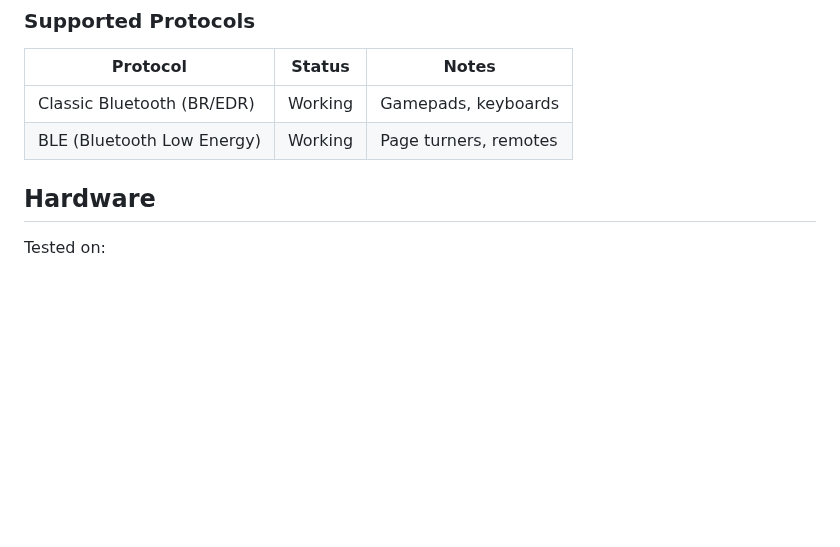
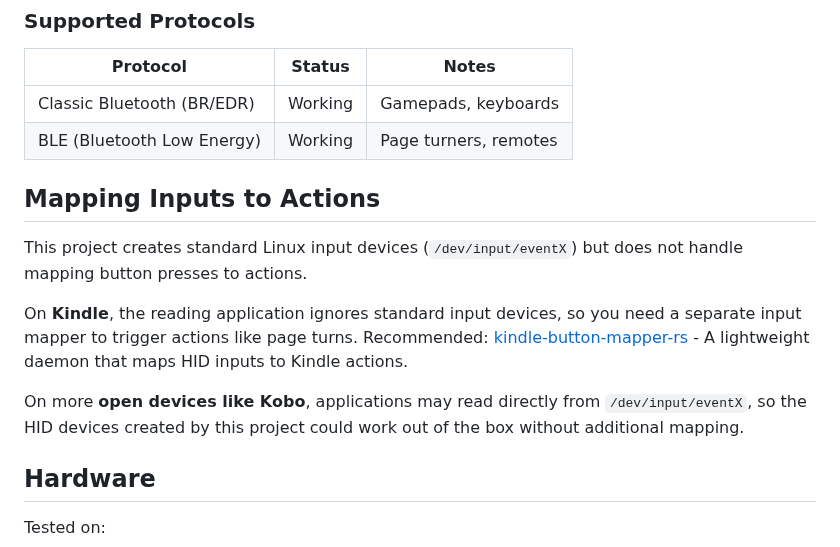
Before and after one commit to kal-kaliper/kindle-hid-passthrough, a Markdown page: README.md, the part around the change. Drawn GitHub-style; blank space fills up the shorter version.

Commit message:
Add input mapping documentation section
Explain that this project creates Linux HID devices but doesn't handle
input-to-action mapping. Document that Kindle requires kindle-button-mapper-rs
while open devices like Kobo may work directly.

Signed-off-by: Lucas Zampieri <lzampier@redhat.com>

```diff
--- a/README.md
+++ b/README.md
@@ -100,6 +100,14 @@ The Kindle's kernel Bluetooth stack has bugs that prevent proper HID pairing. By
 | Classic Bluetooth (BR/EDR) | Working | Gamepads, keyboards |
 | BLE (Bluetooth Low Energy) | Working | Page turners, remotes |
 
+## Mapping Inputs to Actions
+
+This project creates standard Linux input devices (`/dev/input/eventX`) but does not handle mapping button presses to actions.
+
+On **Kindle**, the reading application ignores standard input devices, so you need a separate input mapper to trigger actions like page turns. Recommended: [kindle-button-mapper-rs](https://github.com/zampierilucas/kindle-button-mapper-rs) - A lightweight daemon that maps HID inputs to Kindle actions.
+
+On more **open devices like Kobo**, applications may read directly from `/dev/input/eventX`, so the HID devices created by this project could work out of the box without additional mapping.
+
 ## Hardware
 
 Tested on:
```
